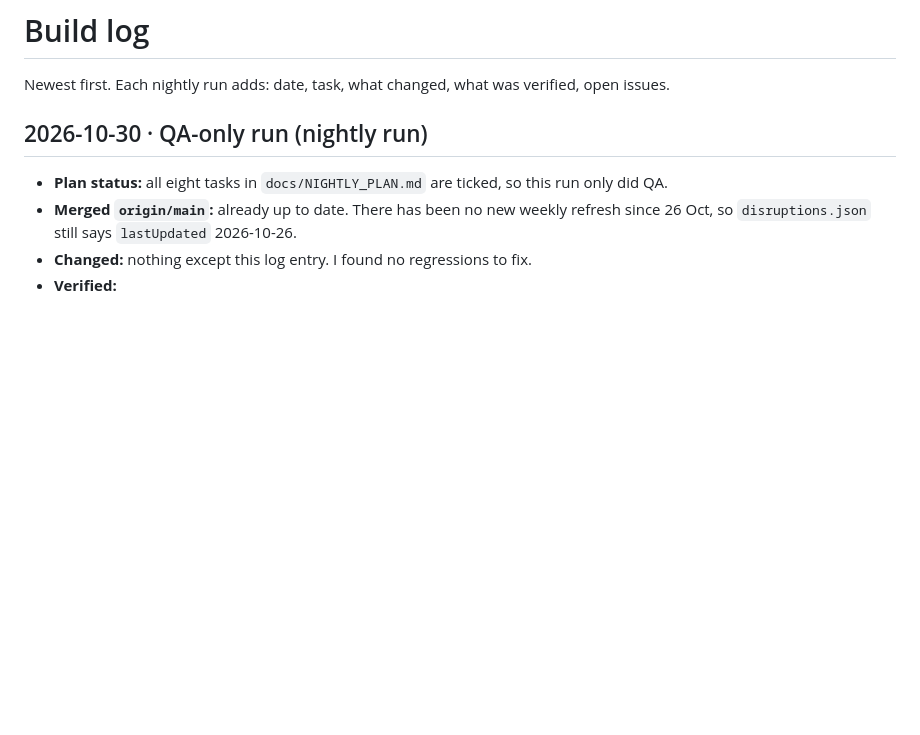
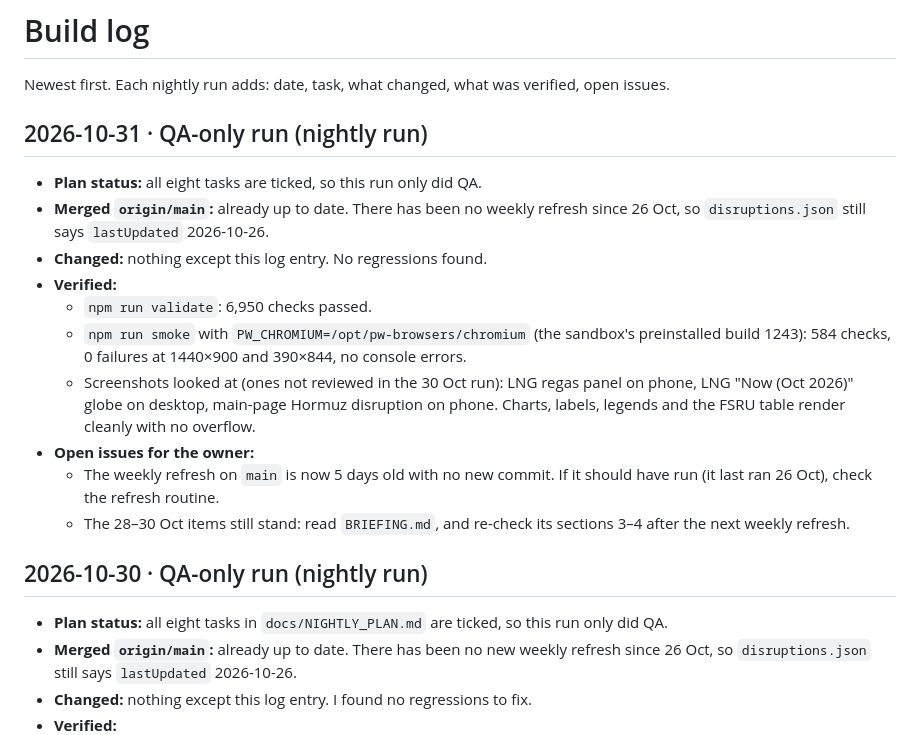
Before and after one commit to JskifterJ/trade-flow-disruptions, a Markdown page: docs/BUILD_LOG.md, the part around the change. Rendered like a GitHub page; blank space fills up the shorter version.

Commit message:
QA-only nightly run 2026-10-31: validate + smoke green, no regressions
Co-Authored-By: Claude Opus 5.5 <noreply@anthropic.com>
Claude-Session: https://claude.ai/code/session_01Bdhx5tnpcxE3RL7KGbPHpY

```diff
--- a/docs/BUILD_LOG.md
+++ b/docs/BUILD_LOG.md
@@ -1,6 +1,18 @@
 # Build log
 
 Newest first. Each nightly run adds: date, task, what changed, what was verified, open issues.
+
+## 2026-10-31 · QA-only run (nightly run)
+- **Plan status:** all eight tasks are ticked, so this run only did QA.
+- **Merged `origin/main`:** already up to date. There has been no weekly refresh since 26 Oct, so `disruptions.json` still says `lastUpdated` 2026-10-26.
+- **Changed:** nothing except this log entry. No regressions found.
+- **Verified:**
+  - `npm run validate`: 6,950 checks passed.
+  - `npm run smoke` with `PW_CHROMIUM=/opt/pw-browsers/chromium` (the sandbox's preinstalled build 1243): 584 checks, 0 failures at 1440×900 and 390×844, no console errors.
+  - Screenshots looked at (ones not reviewed in the 30 Oct run): LNG regas panel on phone, LNG "Now (Oct 2026)" globe on desktop, main-page Hormuz disruption on phone. Charts, labels, legends and the FSRU table render cleanly with no overflow.
+- **Open issues for the owner:**
+  - The weekly refresh on `main` is now 5 days old with no new commit. If it should have run (it last ran 26 Oct), check the refresh routine.
+  - The 28–30 Oct items still stand: read `BRIEFING.md`, and re-check its sections 3–4 after the next weekly refresh.
 
 ## 2026-10-30 · QA-only run (nightly run)
 - **Plan status:** all eight tasks in `docs/NIGHTLY_PLAN.md` are ticked, so this run only did QA.
```
